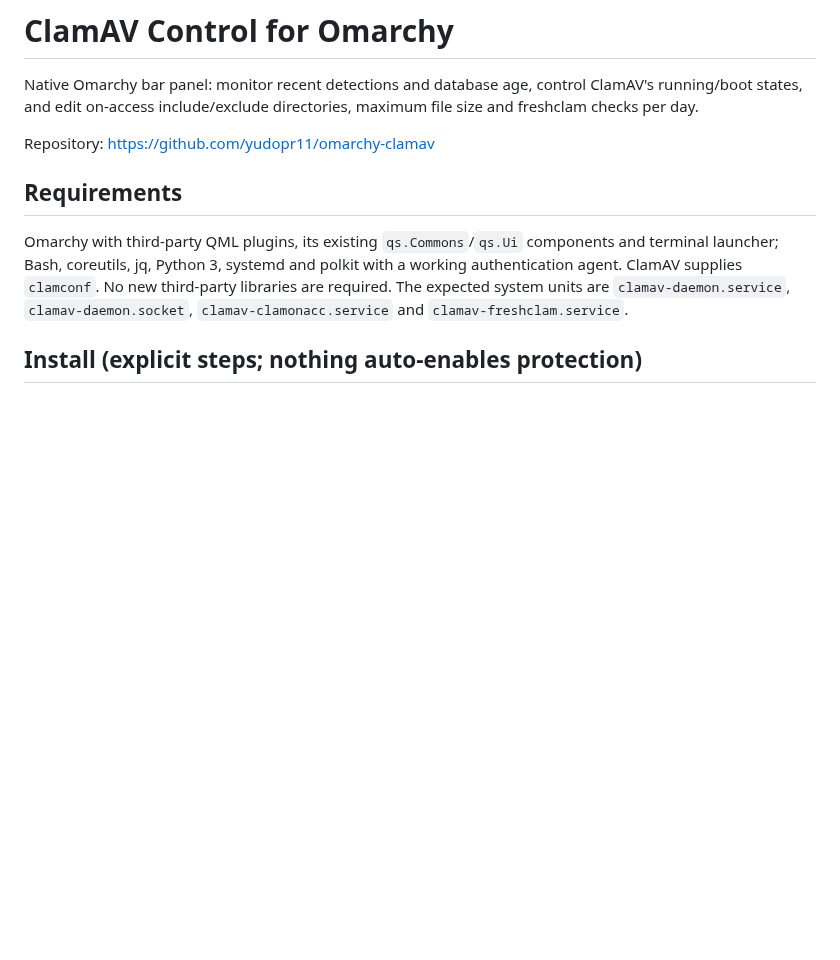
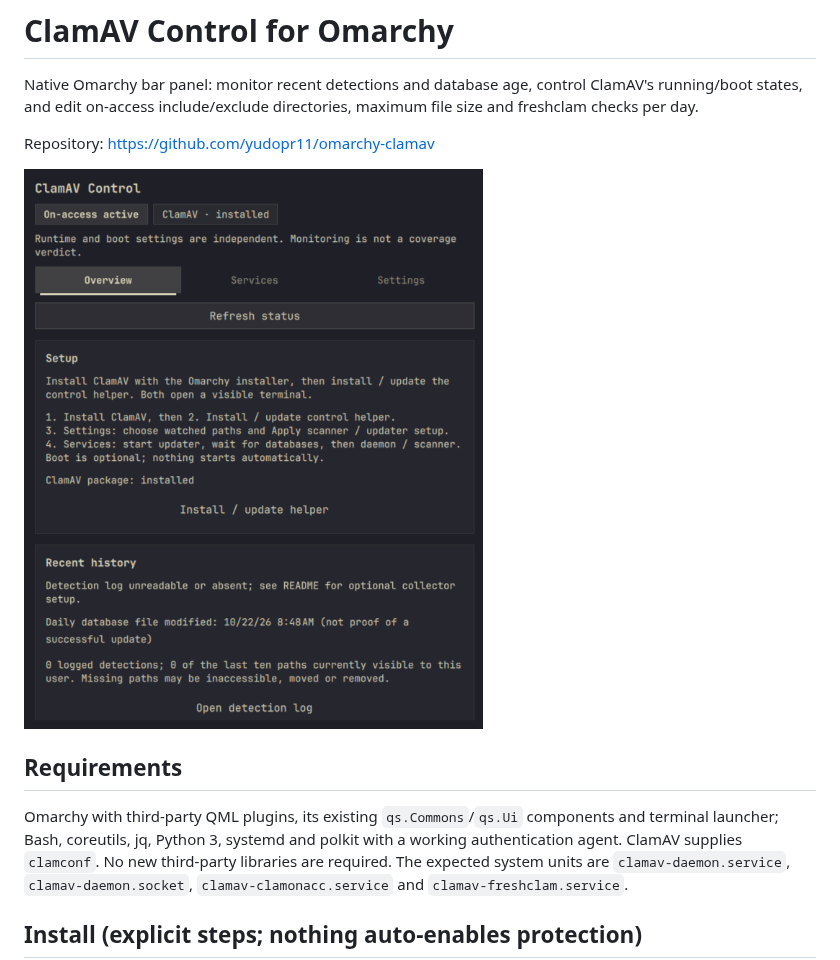
Before and after one commit to yudopr11/omarchy-clamav, a Markdown page: README.md, the part around the change. GitHub-like rendering; pictures changed too: docs/ui.png (added); blank space fills up the shorter version.

Commit message:
docs: add UI screenshot to README

```diff
--- a/README.md
+++ b/README.md
@@ -3,6 +3,8 @@
 Native Omarchy bar panel: monitor recent detections and database age, control ClamAV's running/boot states, and edit on-access include/exclude directories, maximum file size and freshclam checks per day.
 
 Repository: https://github.com/yudopr11/omarchy-clamav
+
+![ClamAV Control panel in Omarchy](docs/ui.png)
 
 ## Requirements
 
```
